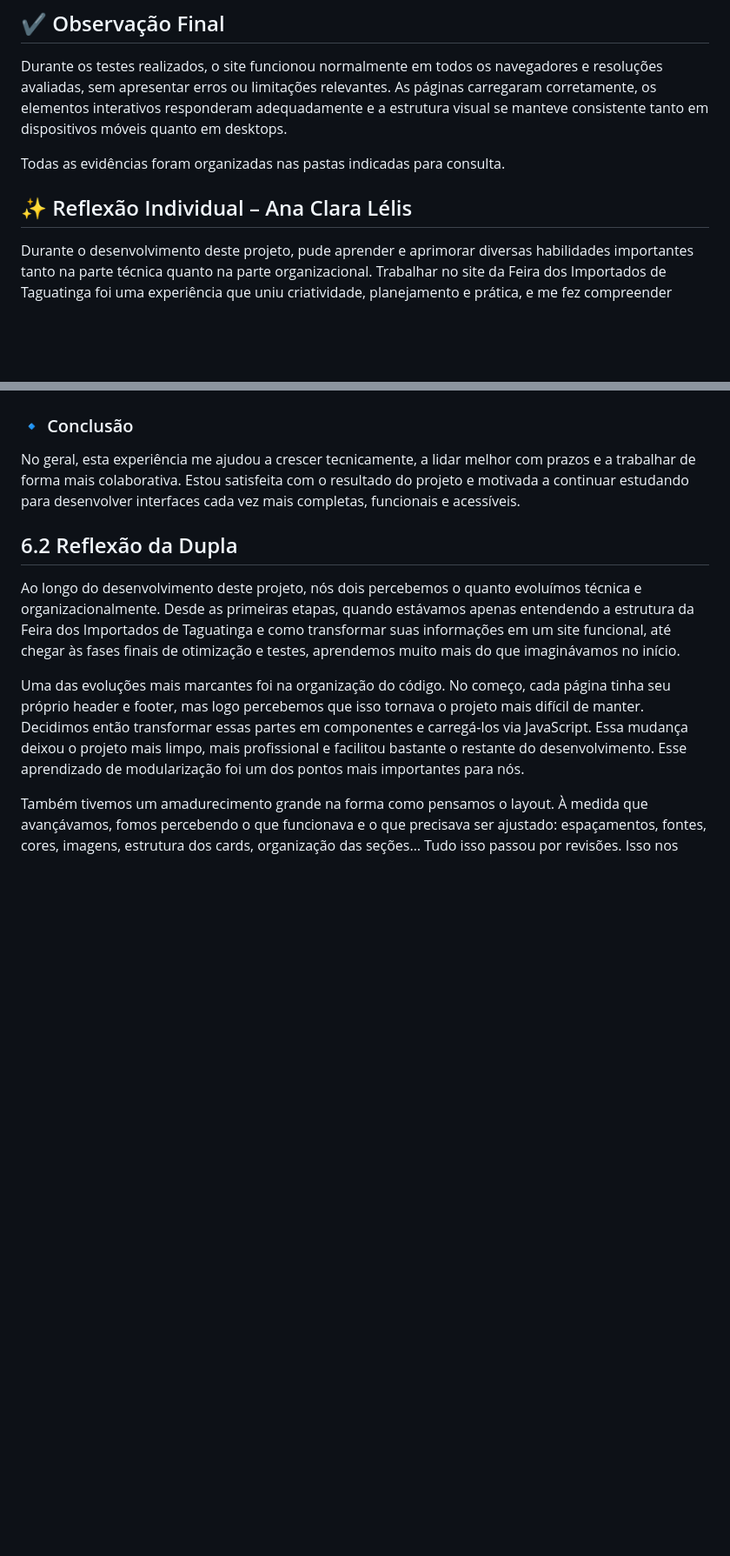
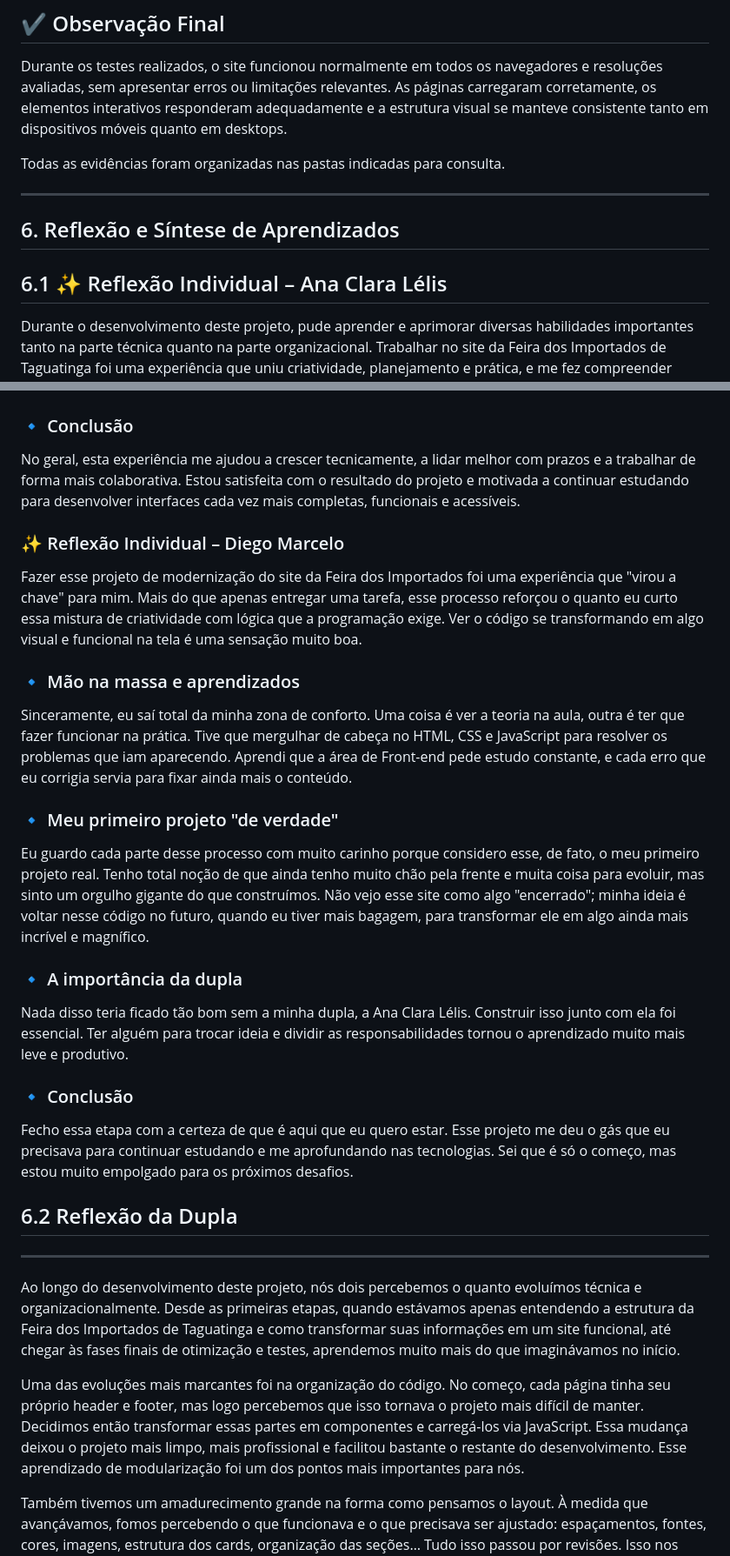
Before and after one commit to diegoomarcelo/Site_Feira_Dos_Importados_Tag, a Markdown page: README.md, 2 parts joined by grey strips. Shown: that part at 87% size. Rendered like a GitHub page; blank space fills up the shorter version.

```diff
--- a/README.md
+++ b/README.md
@@ -977,7 +977,11 @@ Durante os testes realizados, o site funcionou normalmente em todos os navegador
 
 Todas as evidências foram organizadas nas pastas indicadas para consulta.
 
-## ✨ Reflexão Individual – Ana Clara Lélis
+---
+
+## 6. Reflexão e Síntese de Aprendizados
+
+## 6.1 ✨ Reflexão Individual – Ana Clara Lélis
 
 Durante o desenvolvimento deste projeto, pude aprender e aprimorar diversas habilidades importantes tanto na parte técnica quanto na parte organizacional. Trabalhar no site da Feira dos Importados de Taguatinga foi uma experiência que uniu criatividade, planejamento e prática, e me fez compreender melhor como cada fase contribui para o resultado final.
 
@@ -1005,7 +1009,29 @@ Se eu pudesse refazer o projeto desde o início, eu aproveitaria para aprofundar
 
 No geral, esta experiência me ajudou a crescer tecnicamente, a lidar melhor com prazos e a trabalhar de forma mais colaborativa. Estou satisfeita com o resultado do projeto e motivada a continuar estudando para desenvolver interfaces cada vez mais completas, funcionais e acessíveis.
 
+### ✨ Reflexão Individual – Diego Marcelo
+
+Fazer esse projeto de modernização do site da Feira dos Importados foi uma experiência que "virou a chave" para mim. Mais do que apenas entregar uma tarefa, esse processo reforçou o quanto eu curto essa mistura de criatividade com lógica que a programação exige. Ver o código se transformando em algo visual e funcional na tela é uma sensação muito boa.
+
+### 🔹 Mão na massa e aprendizados
+
+Sinceramente, eu saí total da minha zona de conforto. Uma coisa é ver a teoria na aula, outra é ter que fazer funcionar na prática. Tive que mergulhar de cabeça no HTML, CSS e JavaScript para resolver os problemas que iam aparecendo. Aprendi que a área de Front-end pede estudo constante, e cada erro que eu corrigia servia para fixar ainda mais o conteúdo.
+
+### 🔹 Meu primeiro projeto "de verdade"
+
+Eu guardo cada parte desse processo com muito carinho porque considero esse, de fato, o meu primeiro projeto real. Tenho total noção de que ainda tenho muito chão pela frente e muita coisa para evoluir, mas sinto um orgulho gigante do que construímos. Não vejo esse site como algo "encerrado"; minha ideia é voltar nesse código no futuro, quando eu tiver mais bagagem, para transformar ele em algo ainda mais incrível e magnífico.
+
+### 🔹 A importância da dupla
+
+Nada disso teria ficado tão bom sem a minha dupla, a Ana Clara Lélis. Construir isso junto com ela foi essencial. Ter alguém para trocar ideia e dividir as responsabilidades tornou o aprendizado muito mais leve e produtivo.
+
+### 🔹 Conclusão
+
+Fecho essa etapa com a certeza de que é aqui que eu quero estar. Esse projeto me deu o gás que eu precisava para continuar estudando e me aprofundando nas tecnologias. Sei que é só o começo, mas estou muito empolgado para os próximos desafios.
+
 ## 6.2 Reflexão da Dupla
+
+---
 
 Ao longo do desenvolvimento deste projeto, nós dois percebemos o quanto evoluímos técnica e organizacionalmente. Desde as primeiras etapas, quando estávamos apenas entendendo a estrutura da Feira dos Importados de Taguatinga e como transformar suas informações em um site funcional, até chegar às fases finais de otimização e testes, aprendemos muito mais do que imaginávamos no início.
 
```
Also changed, not shown: other parts of README.md (+59 -1 lines).
